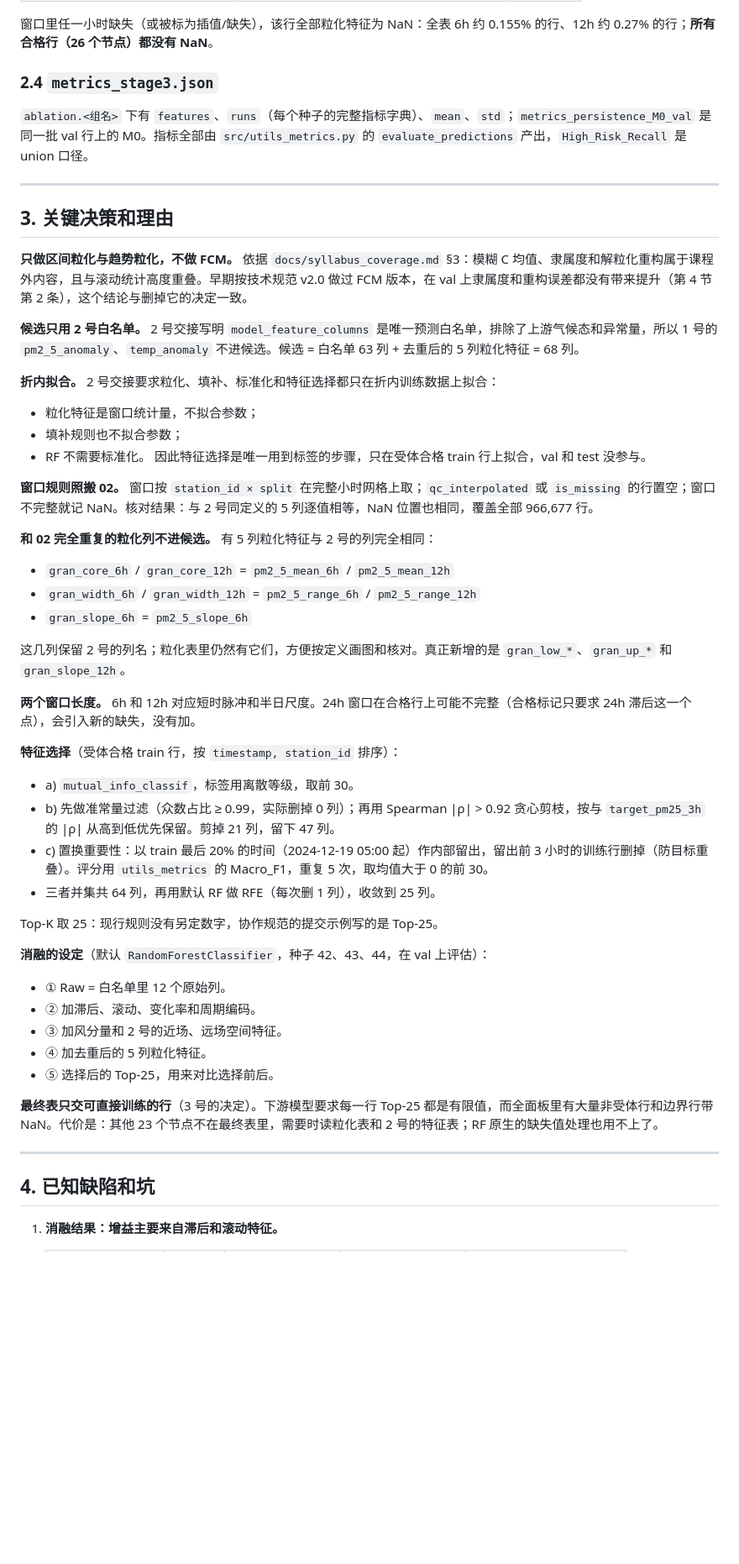
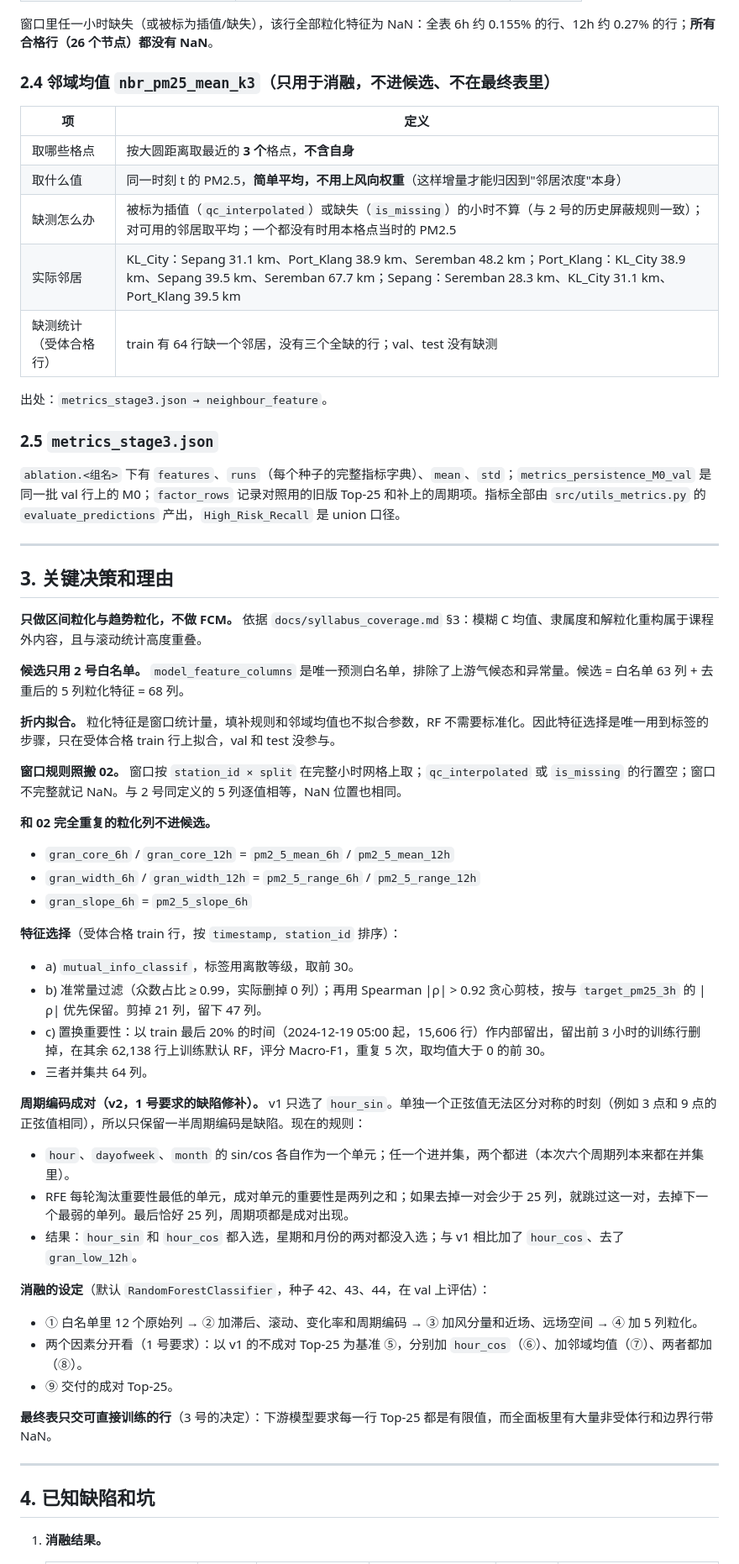
Before and after one commit to baiyizhuoait-ui/HazeGuard-KL, a Markdown page: docs/handover/03_granulation_and_selection.md, the part around one of its changes. Shown at 84% size. Drawn GitHub-style; blank space fills up the shorter version.

```diff
--- a/docs/handover/03_granulation_and_selection.md
+++ b/docs/handover/03_granulation_and_selection.md
@@ -134,55 +137,60 @@ Top-25（按最终 RF 重要性从高到低；「策略」列表示被 a 互信
 
 窗口里任一小时缺失（或被标为插值/缺失），该行全部粒化特征为 NaN：全表 6h 约 0.155% 的行、12h 约 0.27% 的行；**所有合格行（26 个节点）都没有 NaN**。
 
-### 2.4 `metrics_stage3.json`
+### 2.4 邻域均值 `nbr_pm25_mean_k3`（只用于消融，不进候选、不在最终表里）
 
-`ablation.<组名>` 下有 `features`、`runs`（每个种子的完整指标字典）、`mean`、`std`；`metrics_persistence_M0_val` 是同一批 val 行上的 M0。指标全部由 `src/utils_metrics.py` 的 `evaluate_predictions` 产出，`High_Risk_Recall` 是 union 口径。
+| 项 | 定义 |
+|---|---|
+| 取哪些格点 | 按大圆距离取最近的 **3 个**格点，**不含自身** |
+| 取什么值 | 同一时刻 t 的 PM2.5，**简单平均，不用上风向权重**（这样增量才能归因到"邻居浓度"本身） |
+| 缺测怎么办 | 被标为插值（`qc_interpolated`）或缺失（`is_missing`）的小时不算（与 2 号的历史屏蔽规则一致）；对可用的邻居取平均；一个都没有时用本格点当时的 PM2.5 |
+| 实际邻居 | KL_City：Sepang 31.1 km、Port_Klang 38.9 km、Seremban 48.2 km；Port_Klang：KL_City 38.9 km、Sepang 39.5 km、Seremban 67.7 km；Sepang：Seremban 28.3 km、KL_City 31.1 km、Port_Klang 39.5 km |
+| 缺测统计（受体合格行） | train 有 64 行缺一个邻居，没有三个全缺的行；val、test 没有缺测 |
+
+出处：`metrics_stage3.json → neighbour_feature`。
+
+### 2.5 `metrics_stage3.json`
+
+`ablation.<组名>` 下有 `features`、`runs`（每个种子的完整指标字典）、`mean`、`std`；`metrics_persistence_M0_val` 是同一批 val 行上的 M0；`factor_rows` 记录对照用的旧版 Top-25 和补上的周期项。指标全部由 `src/utils_metrics.py` 的 `evaluate_predictions` 产出，`High_Risk_Recall` 是 union 口径。
 
 ---
 
 ## 3. 关键决策和理由
 
-**只做区间粒化与趋势粒化，不做 FCM。** 依据 `docs/syllabus_coverage.md` §3：模糊 C 均值、隶属度和解粒化重构属于课程外内容，且与滚动统计高度重叠。早期按技术规范 v2.0 做过 FCM 版本，在 val 上隶属度和重构误差都没有带来提升（第 4 节第 2 条），这个结论与删掉它的决定一致。
+**只做区间粒化与趋势粒化，不做 FCM。** 依据 `docs/syllabus_coverage.md` §3：模糊 C 均值、隶属度和解粒化重构属于课程外内容，且与滚动统计高度重叠。
 
-**候选只用 2 号白名单。** 2 号交接写明 `model_feature_columns` 是唯一预测白名单，排除了上游气候态和异常量，所以 1 号的 `pm2_5_anomaly`、`temp_anomaly` 不进候选。候选 = 白名单 63 列 + 去重后的 5 列粒化特征 = 68 列。
+**候选只用 2 号白名单。** `model_feature_columns` 是唯一预测白名单，排除了上游气候态和异常量。候选 = 白名单 63 列 + 去重后的 5 列粒化特征 = 68 列。
 
-**折内拟合。** 2 号交接要求粒化、填补、标准化和特征选择都只在折内训练数据上拟合：
-- 粒化特征是窗口统计量，不拟合参数；
-- 填补规则也不拟合参数；
-- RF 不需要标准化。
-因此特征选择是唯一用到标签的步骤，只在受体合格 train 行上拟合，val 和 test 没参与。
+**折内拟合。** 粒化特征是窗口统计量，填补规则和邻域均值也不拟合参数，RF 不需要标准化。因此特征选择是唯一用到标签的步骤，只在受体合格 train 行上拟合，val 和 test 没参与。
 
-**窗口规则照搬 02。** 窗口按 `station_id × split` 在完整小时网格上取；`qc_interpolated` 或 `is_missing` 的行置空；窗口不完整就记 NaN。核对结果：与 2 号同定义的 5 列逐值相等，NaN 位置也相同，覆盖全部 966,677 行。
+**窗口规则照搬 02。** 窗口按 `station_id × split` 在完整小时网格上取；`qc_interpolated` 或 `is_missing` 的行置空；窗口不完整就记 NaN。与 2 号同定义的 5 列逐值相等，NaN 位置也相同。
 
-**和 02 完全重复的粒化列不进候选。** 有 5 列粒化特征与 2 号的列完全相同：
+**和 02 完全重复的粒化列不进候选。**
 - `gran_core_6h` / `gran_core_12h` = `pm2_5_mean_6h` / `pm2_5_mean_12h`
 - `gran_width_6h` / `gran_width_12h` = `pm2_5_range_6h` / `pm2_5_range_12h`
 - `gran_slope_6h` = `pm2_5_slope_6h`
 
-这几列保留 2 号的列名；粒化表里仍然有它们，方便按定义画图和核对。真正新增的是 `gran_low_*`、`gran_up_*` 和 `gran_slope_12h`。
-
-**两个窗口长度。** 6h 和 12h 对应短时脉冲和半日尺度。24h 窗口在合格行上可能不完整（合格标记只要求 24h 滞后这一个点），会引入新的缺失，没有加。
-
 **特征选择**（受体合格 train 行，按 `timestamp, station_id` 排序）：
 - a) `mutual_info_classif`，标签用离散等级，取前 30。
-- b) 先做准常量过滤（众数占比 ≥ 0.99，实际删掉 0 列）；再用 Spearman |ρ| > 0.92 贪心剪枝，按与 `target_pm25_3h` 的 |ρ| 从高到低优先保留。剪掉 21 列，留下 47 列。
-- c) 置换重要性：以 train 最后 20% 的时间（2024-12-19 05:00 起）作内部留出，留出前 3 小时的训练行删掉（防目标重叠）。评分用 `utils_metrics` 的 Macro_F1，重复 5 次，取均值大于 0 的前 30。
-- 三者并集共 64 列，再用默认 RF 做 RFE（每次删 1 列），收敛到 25 列。
+- b) 准常量过滤（众数占比 ≥ 0.99，实际删掉 0 列）；再用 Spearman |ρ| > 0.92 贪心剪枝，按与 `target_pm25_3h` 的 |ρ| 优先保留。剪掉 21 列，留下 47 列。
+- c) 置换重要性：以 train 最后 20% 的时间（2024-12-19 05:00 起，15,606 行）作内部留出，留出前 3 小时的训练行删掉，在其余 62,138 行上训练默认 RF，评分 Macro-F1，重复 5 次，取均值大于 0 的前 30。
+- 三者并集共 64 列。
 
-Top-K 取 25：现行规则没有另定数字，协作规范的提交示例写的是 Top-25。
+**周期编码成对（v2，1 号要求的缺陷修补）。** v1 只选了 `hour_sin`。单独一个正弦值无法区分对称的时刻（例如 3 点和 9 点的正弦值相同），所以只保留一半周期编码是缺陷。现在的规则：
+- `hour`、`dayofweek`、`month` 的 sin/cos 各自作为一个单元；任一个进并集，两个都进（本次六个周期列本来都在并集里）。
+- RFE 每轮淘汰重要性最低的单元，成对单元的重要性是两列之和；如果去掉一对会少于 25 列，就跳过这一对，去掉下一个最弱的单列。最后恰好 25 列，周期项都是成对出现。
+- 结果：`hour_sin` 和 `hour_cos` 都入选，星期和月份的两对都没入选；与 v1 相比加了 `hour_cos`、去了 `gran_low_12h`。
 
 **消融的设定**（默认 `RandomForestClassifier`，种子 42、43、44，在 val 上评估）：
-- ① Raw = 白名单里 12 个原始列。
-- ② 加滞后、滚动、变化率和周期编码。
-- ③ 加风分量和 2 号的近场、远场空间特征。
-- ④ 加去重后的 5 列粒化特征。
-- ⑤ 选择后的 Top-25，用来对比选择前后。
+- ① 白名单里 12 个原始列 → ② 加滞后、滚动、变化率和周期编码 → ③ 加风分量和近场、远场空间 → ④ 加 5 列粒化。
+- 两个因素分开看（1 号要求）：以 v1 的不成对 Top-25 为基准 ⑤，分别加 `hour_cos`（⑥）、加邻域均值（⑦）、两者都加（⑧）。
+- ⑨ 交付的成对 Top-25。
 
-**最终表只交可直接训练的行**（3 号的决定）。下游模型要求每一行 Top-25 都是有限值，而全面板里有大量非受体行和边界行带 NaN。代价是：其他 23 个节点不在最终表里，需要时读粒化表和 2 号的特征表；RF 原生的缺失值处理也用不上了。
+**最终表只交可直接训练的行**（3 号的决定）：下游模型要求每一行 Top-25 都是有限值，而全面板里有大量非受体行和边界行带 NaN。
 
 ---
 
 ## 4. 已知缺陷和坑
 
-1. **消融结果：增益主要来自滞后和滚动特征。**
+1. **消融结果。**
 
```
Also changed, not shown: other parts of docs/handover/03_granulation_and_selection.md (+65 -58 lines), reports/sec2_4_2_and_2_5.md (+14 -6 lines), figures/fig_feature_ablation.png, 4 other files.
